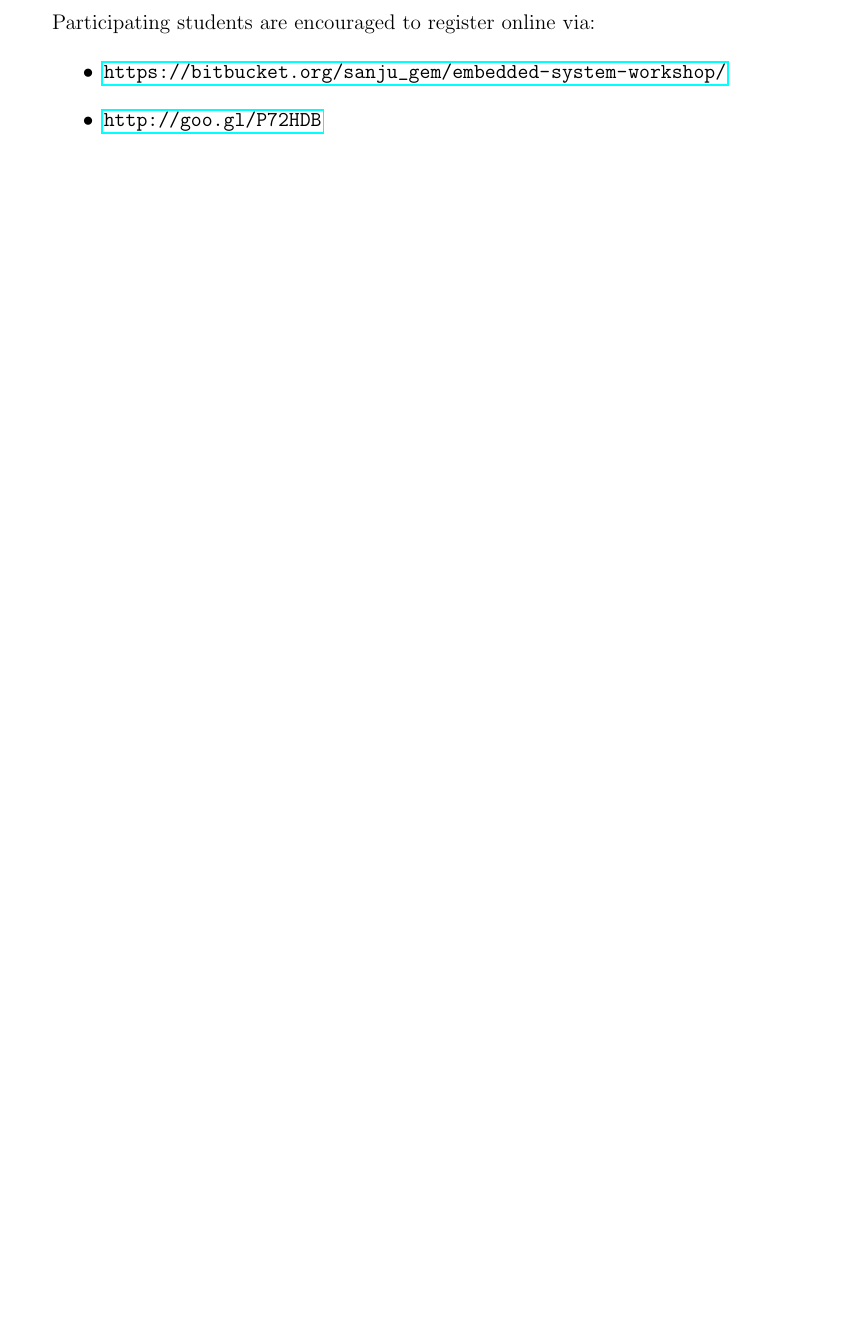
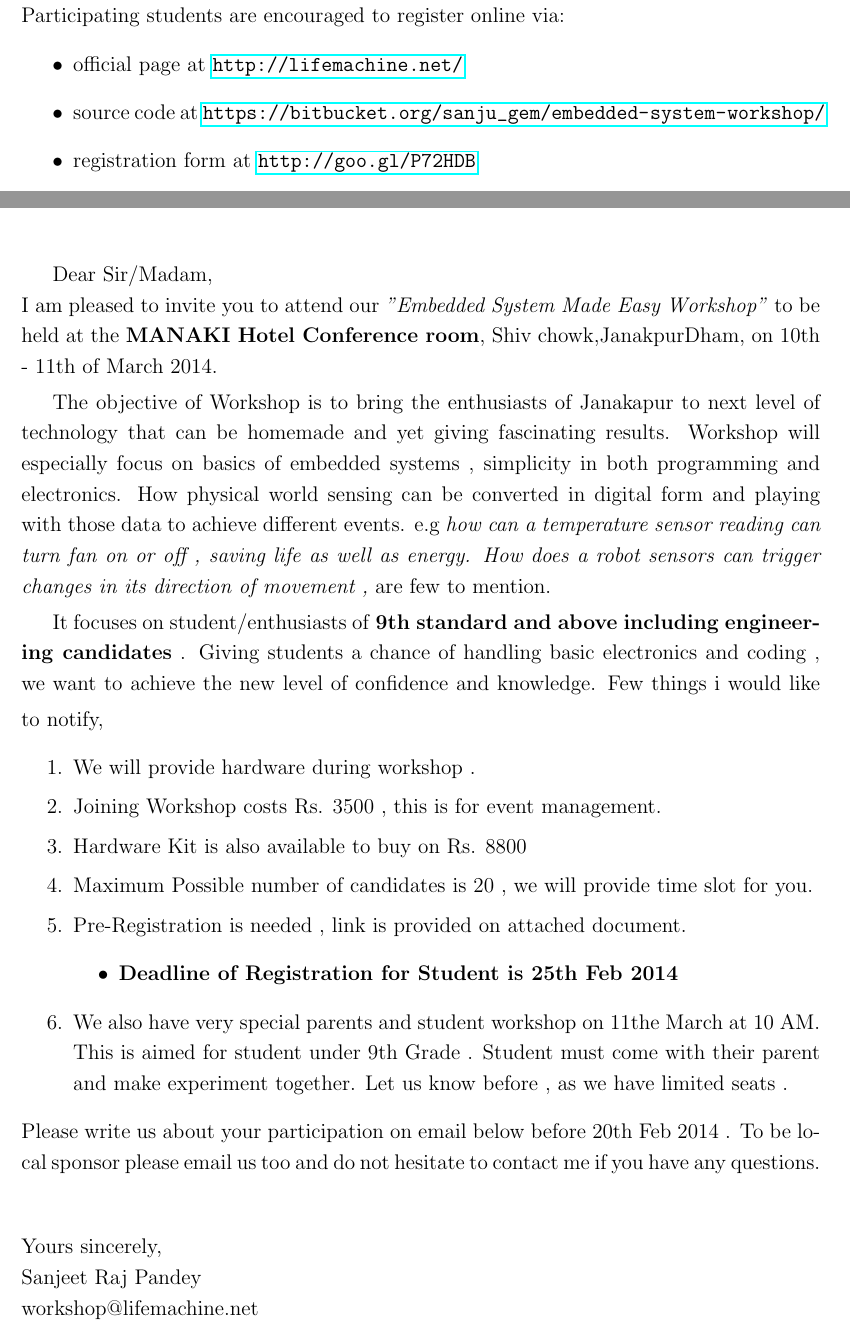
Before and after one commit to DiwakerJha/EmbeddedSystems_DOC, a LaTeX document (Workshop_doC.tex): part of page 4 of 6 before the commit and two parts of pages 5 and 7 of 7 after it, the two joined at a grey line, cut so that both start at the same text, the shorter picture padded with empty space. The pictures show the PDF file Workshop_doC.pdf that the author committed with the source.

Commit message:
invitation page added at last

```diff
--- a/Workshop_doC.tex
+++ b/Workshop_doC.tex
@@ -51,8 +51,9 @@
 Sanjeet Raj \textsc{Pandey}\\
 Technical University Berlin\\
 \textsc{Germany}\\
+Workshop@lifemachine.net\\
 \end{flushleft}
-\end{minipage} \\[4cm]
+\end{minipage} \\[5cm]
 
 \begin{minipage}{0.4\textwidth}
 \begin{flushleft}
@@ -149,11 +155,14 @@ We are delivering main hardware kits from outside of Nepal (Germany), therefore,
 \end{itemize}
 Rs. 8800 is the basic raw materials cost of these kits. The institutions willingness to buy these kits will help us finance the workshop. It is also beneficial for their students to gain more hands on experience with these equipment.
 
+\pagebreak
+
 \subsection{Online registration} % requirementssub
 Participating students are encouraged to register online via:
 \begin{itemize}
-\item \url{https://bitbucket.org/sanju_gem/embedded-system-workshop/}
-\item \url{http://goo.gl/P72HDB}
+\item official page at \url{http://lifemachine.net/}
+\item source code at \url{https://bitbucket.org/sanju_gem/embedded-system-workshop/}
+\item registration form at \url{http://goo.gl/P72HDB}
 \end{itemize}
 This will help us keep track of the number of students, and organize the number of copies of software and hardware we should manage. This will also be helpful to keep record of their progress and communicate with them in future in case they are willing to learn more or want some help.
 
@@ -188,4 +198,38 @@ After the completion of workshop, students will have working knowledge of Embedd
 \item \url{http://www.tkn.tu-berlin.de/}
 \end{enumerate}
 
+
+
+\begin{titlepage}
+
+
+\underline{ \textbf{Subject: Invitation for Embedded Systems Workshop.}}\vspace{10mm}
+
+Dear Sir/Madam,\\
+I am pleased to invite you to attend our \textit{"Embedded System Made Easy Workshop"} to be held at the \textbf{MANAKI Hotel Conference room}, Shiv chowk,JanakpurDham, on 10th - 11th of March 2014.\vspace{1mm}
+
+The objective of Workshop is to bring the enthusiasts of Janakapur to next level of technology that can be homemade and yet giving fascinating results. Workshop will especially focus on basics of embedded systems , simplicity in both programming and electronics. How physical world sensing can be converted in digital form and playing with those data to achieve different events. e.g \textit{how can a temperature sensor reading can turn fan on or off , saving life as well as energy. How does a robot sensors can trigger changes in its direction of movement ,} are few to mention.\vspace{1mm}
+
+It focuses on student/enthusiasts of \textbf{9th standard and above including engineering candidates} . Giving students a chance of handling basic electronics and coding , we want to achieve the new level of confidence and knowledge.\vspace{1mm}
+Few things i would like to notify,
+\begin{enumerate} \itemsep0em
+\item We will provide hardware during workshop .
+\item Joining Workshop costs  Rs. 3500 , this is for event management.
+\item Hardware Kit is also available to buy on Rs. 8800
+\item Maximum Possible number of candidates is 20 , we will provide time slot for you.
+\item Pre-Registration is needed , link is provided on attached document.
+	\begin{itemize}
+	\item \textbf{Deadline of Registration for Student is 25th Feb 2014}
+	\end{itemize}
+\item We also have very special parents and student workshop on 11the March at 10 AM. This is aimed for student under 9th Grade . Student must come with their parent and make experiment together. Let us know before , as we have limited seats .
+\end{enumerate}
+Please write us about your participation on email below before 20th Feb 2014 . To be local sponsor please email us too and do not hesitate to contact me if you have any questions.\\
+
+\begin{flushleft}
+Yours sincerely,\\
+Sanjeet Raj Pandey\\
+workshop@lifemachine.net\\
+\end{flushleft}
+
+\end{titlepage}
 \end{document}
```
Also changed, not shown: Workshop_doC.pdf, Workshop_doC.tex (8 more changed lines), 3 other files.
